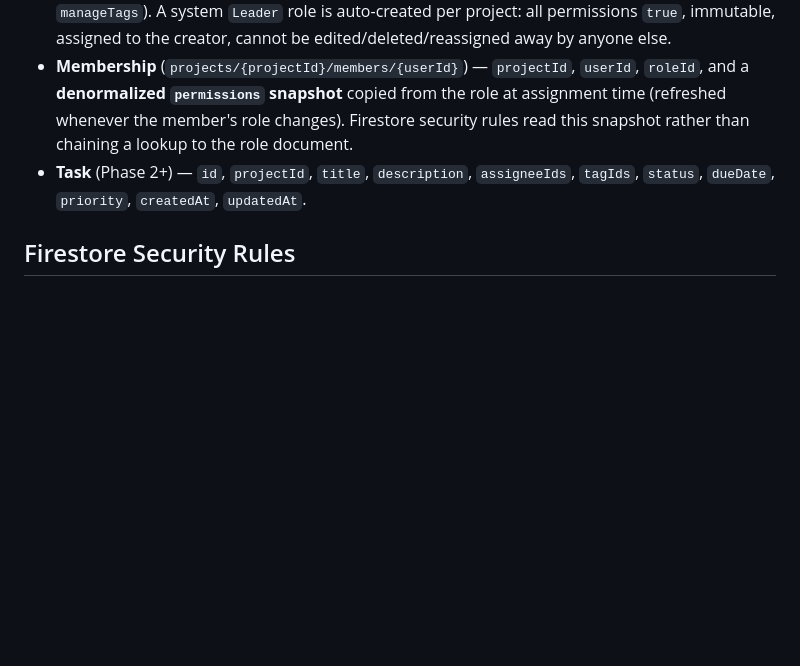
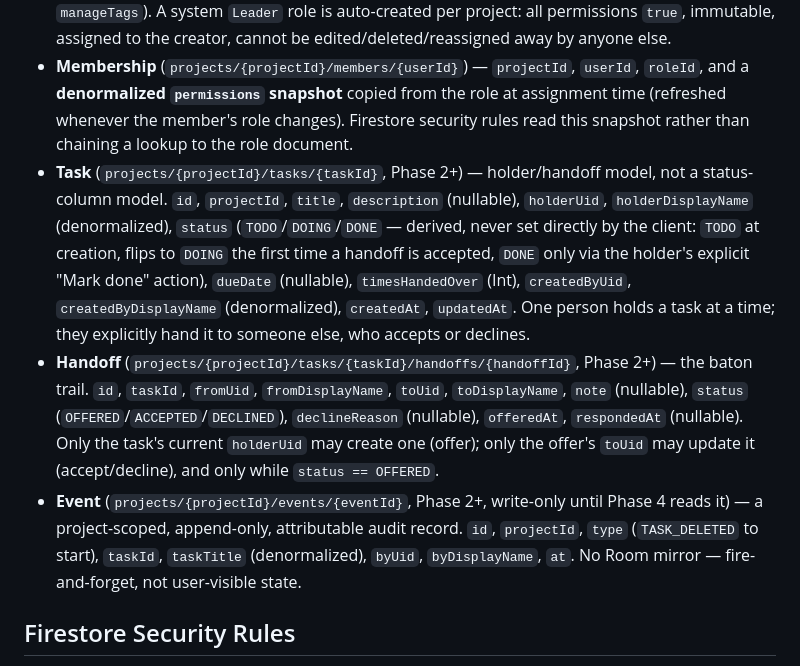
Before and after one commit to mahakaal2005/Temacker, a Markdown page: specs/ultimate_android_architecture.md, the part around one of its changes. Drawn GitHub-style; blank space fills up the shorter version.

```diff
--- a/specs/ultimate_android_architecture.md
+++ b/specs/ultimate_android_architecture.md
@@ -562,7 +597,22 @@ spot.
 - **InviteCode** — `code`, `projectId`, `expiresAt` (nullable), `isActive`
 - **Role** (`projects/{projectId}/roles/{roleId}`) — `id`, `projectId`, `name`, `permissions` (booleans: `manageRoles`, `manageInviteCode`, `removeMembers`, `deleteProject`, `assignTasks`, `editAnyTask`, `manageTags`). A system `Leader` role is auto-created per project: all permissions `true`, immutable, assigned to the creator, cannot be edited/deleted/reassigned away by anyone else.
 - **Membership** (`projects/{projectId}/members/{userId}`) — `projectId`, `userId`, `roleId`, and a **denormalized `permissions` snapshot** copied from the role at assignment time (refreshed whenever the member's role changes). Firestore security rules read this snapshot rather than chaining a lookup to the role document.
-- **Task** (Phase 2+) — `id`, `projectId`, `title`, `description`, `assigneeIds`, `tagIds`, `status`, `dueDate`, `priority`, `createdAt`, `updatedAt`.
+- **Task** (`projects/{projectId}/tasks/{taskId}`, Phase 2+) — holder/handoff model, not a status-column
+  model. `id`, `projectId`, `title`, `description` (nullable), `holderUid`, `holderDisplayName`
+  (denormalized), `status` (`TODO`/`DOING`/`DONE` — derived, never set directly by the client: `TODO`
+  at creation, flips to `DOING` the first time a handoff is accepted, `DONE` only via the holder's
+  explicit "Mark done" action), `dueDate` (nullable), `timesHandedOver` (Int), `createdByUid`, `createdByDisplayName` (denormalized),
+  `createdAt`, `updatedAt`. One person holds a task at a time; they explicitly hand it to someone else,
+  who accepts or declines.
+- **Handoff** (`projects/{projectId}/tasks/{taskId}/handoffs/{handoffId}`, Phase 2+) — the baton
+  trail. `id`, `taskId`, `fromUid`, `fromDisplayName`, `toUid`, `toDisplayName`, `note` (nullable),
+  `status` (`OFFERED`/`ACCEPTED`/`DECLINED`), `declineReason` (nullable), `offeredAt`, `respondedAt`
+  (nullable). Only the task's current `holderUid` may create one (offer); only the offer's `toUid` may
+  update it (accept/decline), and only while `status == OFFERED`.
+- **Event** (`projects/{projectId}/events/{eventId}`, Phase 2+, write-only until Phase 4 reads it) —
+  a project-scoped, append-only, attributable audit record. `id`, `projectId`, `type` (`TASK_DELETED`
+  to start), `taskId`, `taskTitle` (denormalized), `byUid`, `byDisplayName`, `at`. No Room mirror —
+  fire-and-forget, not user-visible state.
 
 ## Firestore Security Rules
 
```
Also changed, not shown: other parts of specs/ultimate_android_architecture.md (+48 -3 lines).
